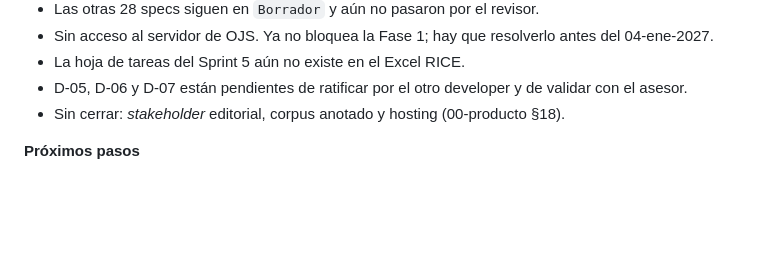
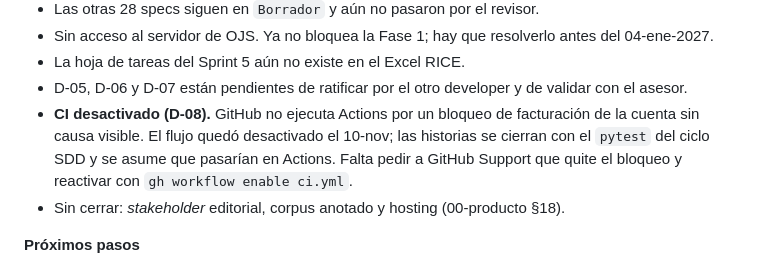
Before and after one commit to patrickram99/innosoft-style-agent, a Markdown page: AVANCE.md, the part around the change. GitHub-like rendering; blank space fills up the shorter version.

```diff
--- a/AVANCE.md
+++ b/AVANCE.md
@@ -53,6 +53,9 @@ El plan está en la hoja *Replan 10-nov* del Excel RICE y en el Capítulo III. E
 - Sin acceso al servidor de OJS. Ya no bloquea la Fase 1; hay que resolverlo antes del 04-ene-2027.
 - La hoja de tareas del Sprint 5 aún no existe en el Excel RICE.
 - D-05, D-06 y D-07 están pendientes de ratificar por el otro developer y de validar con el asesor.
+- **CI desactivado (D-08).** GitHub no ejecuta Actions por un bloqueo de facturación de la cuenta sin causa visible. El
+  flujo quedó desactivado el 10-nov; las historias se cierran con el `pytest` del ciclo SDD y se asume que pasarían en
+  Actions. Falta pedir a GitHub Support que quite el bloqueo y reactivar con `gh workflow enable ci.yml`.
 - Sin cerrar: *stakeholder* editorial, corpus anotado y hosting (00-producto §18).
 
 **Próximos pasos**
```
Also changed, not shown: Tesis-Doc/README.md (+3 -1 lines), agente/specs/00-producto.md (+5 -2 lines).
